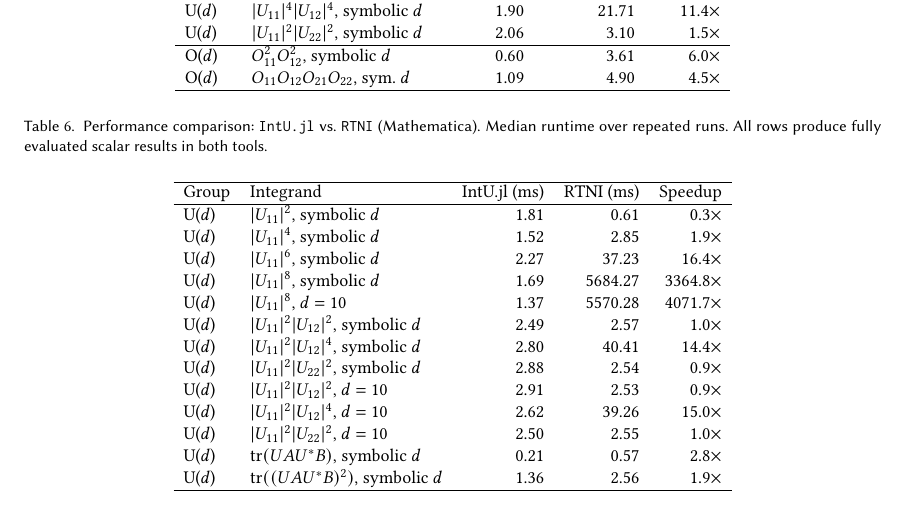
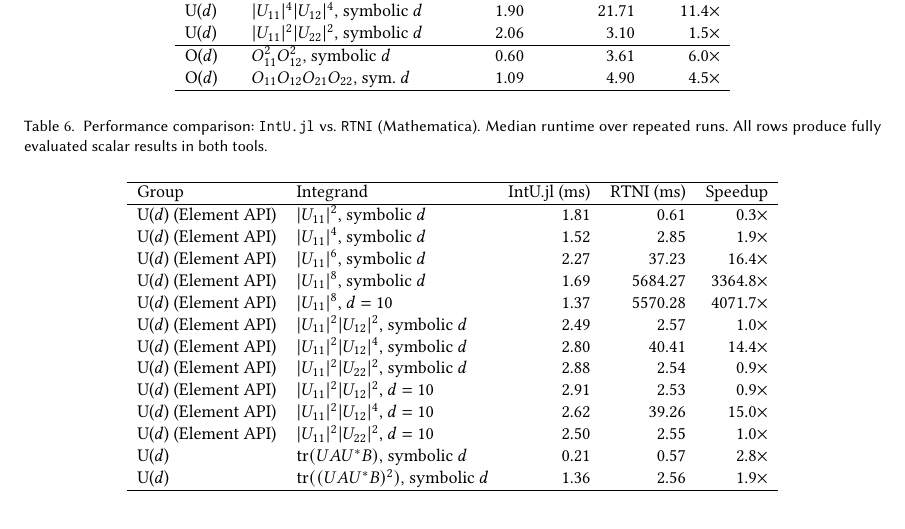
Before and after one commit to iitis/IntU.jl, a LaTeX paper (txt/manuscript.tex): part of page 22 of 24, cut so that both start at the same text. Compiled offline with pdfLaTeX.

Commit message:
update benchmarks

```diff
--- a/txt/manuscript.tex
+++ b/txt/manuscript.tex
@@ -1466,17 +1466,17 @@
     \hline
     Group & Integrand & IntU.jl (ms) & RTNI (ms) & Speedup \\
     \hline
-    U($d$) & $|U_{11}|^2$, symbolic $d$ & 1.81 & 0.61 & 0.3$\times$ \\
-    U($d$) & $|U_{11}|^4$, symbolic $d$ & 1.52 & 2.85 & 1.9$\times$ \\
-    U($d$) & $|U_{11}|^6$, symbolic $d$ & 2.27 & 37.23 & 16.4$\times$ \\
-    U($d$) & $|U_{11}|^8$, symbolic $d$ & 1.69 & 5684.27 & 3364.8$\times$ \\
-    U($d$) & $|U_{11}|^8$, $d=10$ & 1.37 & 5570.28 & 4071.7$\times$ \\
-    U($d$) & $|U_{11}|^2|U_{12}|^2$, symbolic $d$ & 2.49 & 2.57 & 1.0$\times$ \\
-    U($d$) & $|U_{11}|^2|U_{12}|^4$, symbolic $d$ & 2.80 & 40.41 & 14.4$\times$ \\
-    U($d$) & $|U_{11}|^2|U_{22}|^2$, symbolic $d$ & 2.88 & 2.54 & 0.9$\times$ \\
-    U($d$) & $|U_{11}|^2|U_{12}|^2$, $d=10$ & 2.91 & 2.53 & 0.9$\times$ \\
-    U($d$) & $|U_{11}|^2|U_{12}|^4$, $d=10$ & 2.62 & 39.26 & 15.0$\times$ \\
-    U($d$) & $|U_{11}|^2|U_{22}|^2$, $d=10$ & 2.50 & 2.55 & 1.0$\times$ \\
+    U($d$) (Element API) & $|U_{11}|^2$, symbolic $d$ & 1.81 & 0.61 & 0.3$\times$ \\
+    U($d$) (Element API) & $|U_{11}|^4$, symbolic $d$ & 1.52 & 2.85 & 1.9$\times$ \\
+    U($d$) (Element API) & $|U_{11}|^6$, symbolic $d$ & 2.27 & 37.23 & 16.4$\times$ \\
+    U($d$) (Element API) & $|U_{11}|^8$, symbolic $d$ & 1.69 & 5684.27 & 3364.8$\times$ \\
+    U($d$) (Element API) & $|U_{11}|^8$, $d=10$ & 1.37 & 5570.28 & 4071.7$\times$ \\
+    U($d$) (Element API) & $|U_{11}|^2|U_{12}|^2$, symbolic $d$ & 2.49 & 2.57 & 1.0$\times$ \\
+    U($d$) (Element API) & $|U_{11}|^2|U_{12}|^4$, symbolic $d$ & 2.80 & 40.41 & 14.4$\times$ \\
+    U($d$) (Element API) & $|U_{11}|^2|U_{22}|^2$, symbolic $d$ & 2.88 & 2.54 & 0.9$\times$ \\
+    U($d$) (Element API) & $|U_{11}|^2|U_{12}|^2$, $d=10$ & 2.91 & 2.53 & 0.9$\times$ \\
+    U($d$) (Element API) & $|U_{11}|^2|U_{12}|^4$, $d=10$ & 2.62 & 39.26 & 15.0$\times$ \\
+    U($d$) (Element API) & $|U_{11}|^2|U_{22}|^2$, $d=10$ & 2.50 & 2.55 & 1.0$\times$ \\
     U($d$) & $\mathrm{tr}(UAU^\ast B)$, symbolic $d$ & 0.21 & 0.57 & 2.8$\times$ \\
     U($d$) & $\mathrm{tr}((UAU^\ast B)^2)$, symbolic $d$ & 1.36 & 2.56 & 1.9$\times$ \\
     \hline
```
